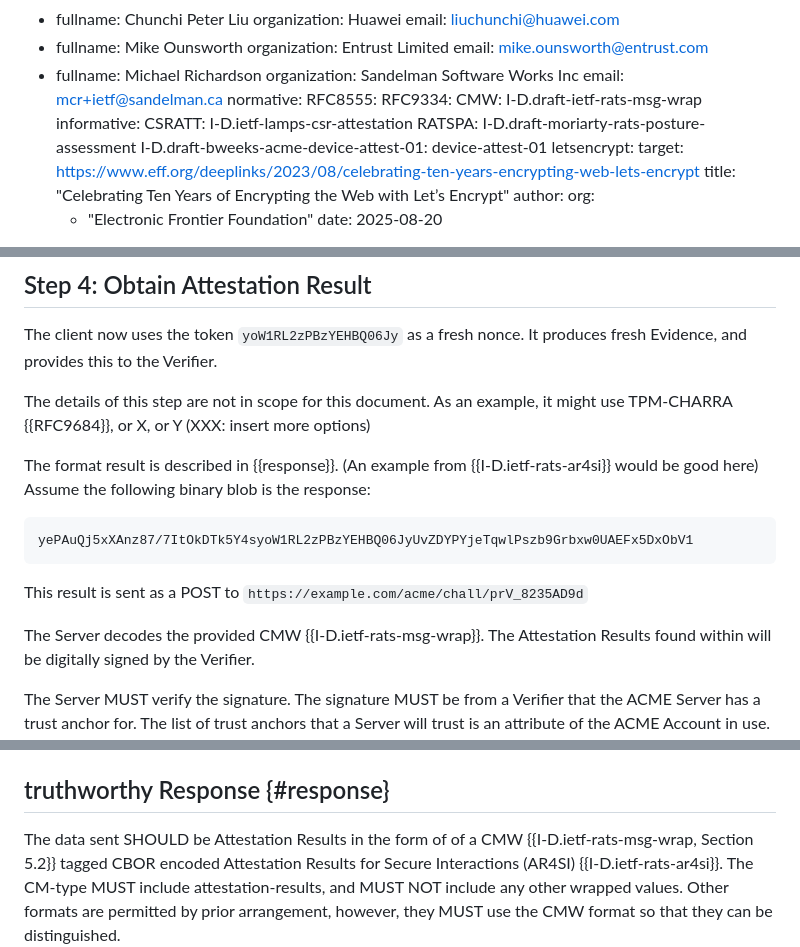
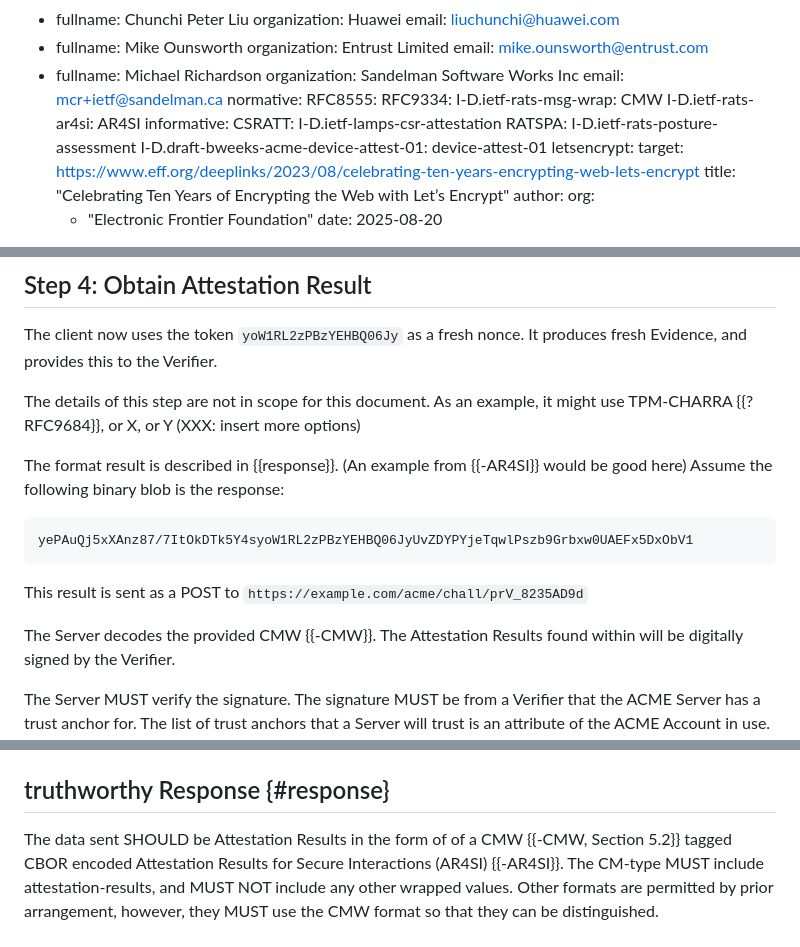
Before and after one commit to liuchunchi/draft-liu-acme-rats, a Markdown page: draft-liu-acme-rats.md, 3 parts joined by grey strips. GitHub-like rendering.

Commit message:
fix compilation
Signed-off-by: Thomas Fossati <thomas.fossati@linaro.org>

```diff
--- a/draft-liu-acme-rats.md
+++ b/draft-liu-acme-rats.md
@@ -36,10 +36,11 @@ author:
 normative:
   RFC8555:
   RFC9334:
-  CMW: I-D.draft-ietf-rats-msg-wrap
+  I-D.ietf-rats-msg-wrap: CMW
+  I-D.ietf-rats-ar4si: AR4SI
 informative:
   CSRATT: I-D.ietf-lamps-csr-attestation
-  RATSPA: I-D.draft-moriarty-rats-posture-assessment
+  RATSPA: I-D.ietf-rats-posture-assessment
   I-D.draft-bweeks-acme-device-attest-01: device-attest-01
   letsencrypt:
     target:    https://www.eff.org/deeplinks/2023/08/celebrating-ten-years-encrypting-web-lets-encrypt
@@ -231,10 +232,10 @@ The client now uses the token `yoW1RL2zPBzYEHBQ06Jy` as a fresh nonce.
 It produces fresh Evidence, and provides this to the Verifier.
 
 The details of this step are not in scope for this document.
-As an example, it might use TPM-CHARRA {{RFC9684}}, or X, or Y (XXX: insert more options)
+As an example, it might use TPM-CHARRA {{?RFC9684}}, or X, or Y (XXX: insert more options)
 
 The format result is described in {{response}}.
-(An example from {{I-D.ietf-rats-ar4si}} would be good here)
+(An example from {{-AR4SI}} would be good here)
 Assume the following binary blob is the response:
 
 ~~~~~~~~~~
@@ -243,7 +244,7 @@ yePAuQj5xXAnz87/7ItOkDTk5Y4syoW1RL2zPBzYEHBQ06JyUvZDYPYjeTqwlPszb9Grbxw0UAEFx5Dx
 
 This result is sent as a POST to `https://example.com/acme/chall/prV_8235AD9d`
 
-The Server decodes the provided CMW {{I-D.ietf-rats-msg-wrap}}.
+The Server decodes the provided CMW {{-CMW}}.
 The Attestation Results found within will be digitally signed by the Verifier.
 
 The Server MUST verify the signature.
@@ -289,7 +290,7 @@ Once fresh Attestation Results have been obtained from an appropriate RATS Verif
 
 ## truthworthy Response {#response}
 
-The data sent SHOULD be Attestation Results in the form of of a CMW {{I-D.ietf-rats-msg-wrap, Section 5.2}} tagged CBOR encoded Attestation Results for Secure Interactions (AR4SI) {{I-D.ietf-rats-ar4si}}.
+The data sent SHOULD be Attestation Results in the form of of a CMW {{-CMW, Section 5.2}} tagged CBOR encoded Attestation Results for Secure Interactions (AR4SI) {{-AR4SI}}.
 The CM-type MUST include attestation-results, and MUST NOT include any other wrapped values.
 Other formats are permitted by prior arrangement, however, they MUST use the CMW format so that they can be distinguished.
 
```
